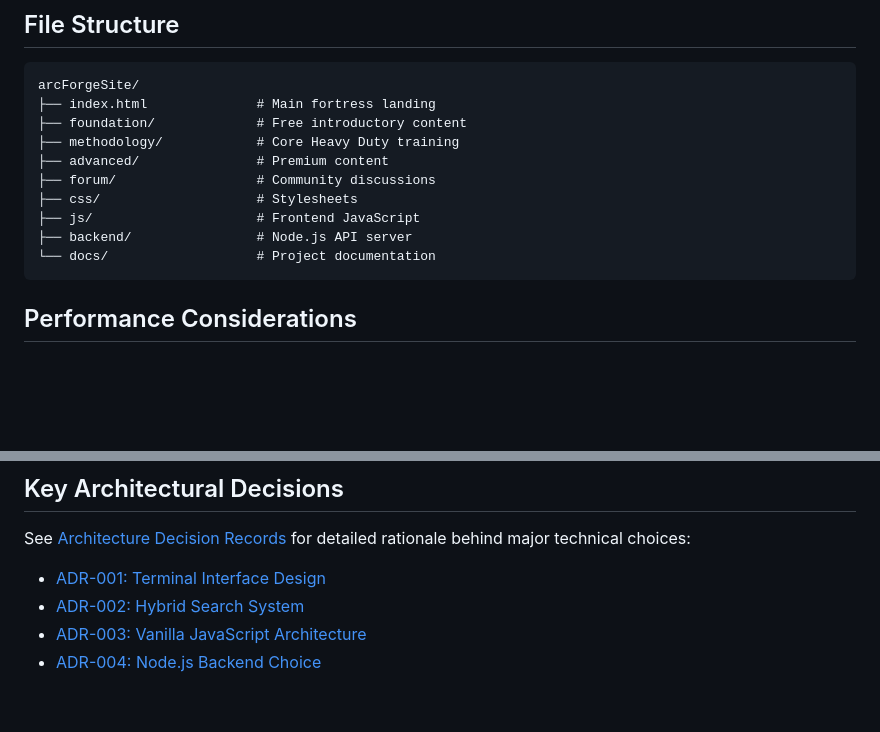
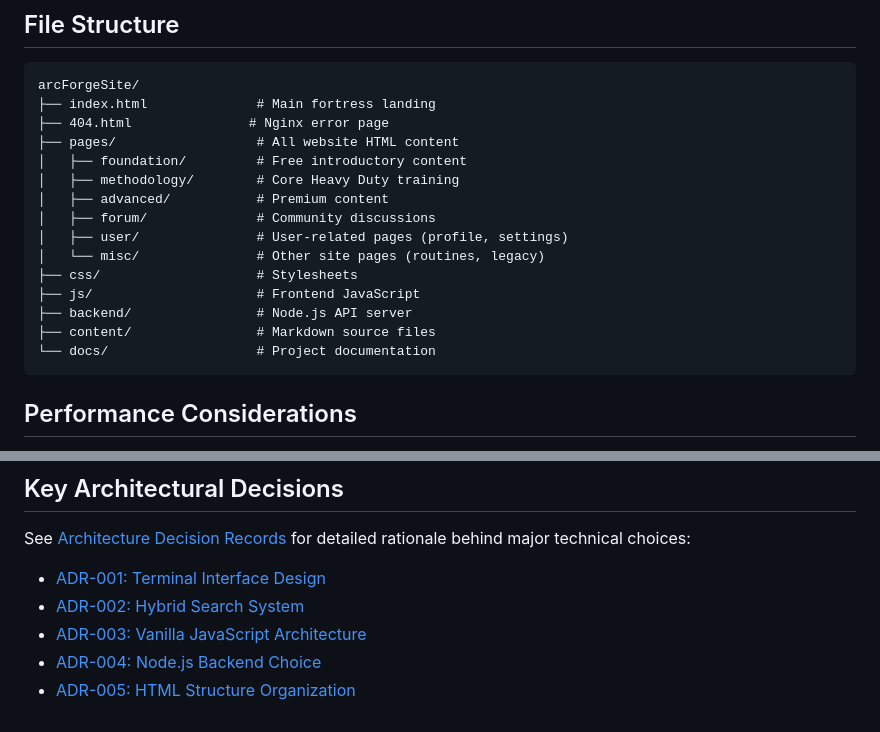
Before and after one commit to JustaCakedUpGnome/ArcForge_kyon, a Markdown page: docs/architecture/README.md, 2 parts joined by grey strips. Rendered like a GitHub page; blank space fills up the shorter version.

````diff
--- a/docs/architecture/README.md
+++ b/docs/architecture/README.md
@@ -129,13 +129,18 @@ sequenceDiagram
 ```
 arcForgeSite/
 ├── index.html              # Main fortress landing
-├── foundation/             # Free introductory content
-├── methodology/            # Core Heavy Duty training
-├── advanced/               # Premium content
-├── forum/                  # Community discussions
+├── 404.html               # Nginx error page
+├── pages/                  # All website HTML content
+│   ├── foundation/         # Free introductory content
+│   ├── methodology/        # Core Heavy Duty training
+│   ├── advanced/           # Premium content
+│   ├── forum/              # Community discussions
+│   ├── user/               # User-related pages (profile, settings)
+│   └── misc/               # Other site pages (routines, legacy)
 ├── css/                    # Stylesheets
 ├── js/                     # Frontend JavaScript
 ├── backend/                # Node.js API server
+├── content/                # Markdown source files
 └── docs/                   # Project documentation
 ```
 
@@ -158,3 +163,4 @@ See [Architecture Decision Records](adr/) for detailed rationale behind major te
 - [ADR-002: Hybrid Search System](adr/002-hybrid-search-system.md)
 - [ADR-003: Vanilla JavaScript Architecture](adr/003-vanilla-javascript-architecture.md)
 - [ADR-004: Node.js Backend Choice](adr/004-nodejs-backend-choice.md)
+- [ADR-005: HTML Structure Organization](adr/005-html-structure-organization.md)
````
Also changed, not shown: docs/MIGRATION-PLAN.md (+16 -12 lines), 1 other file.
